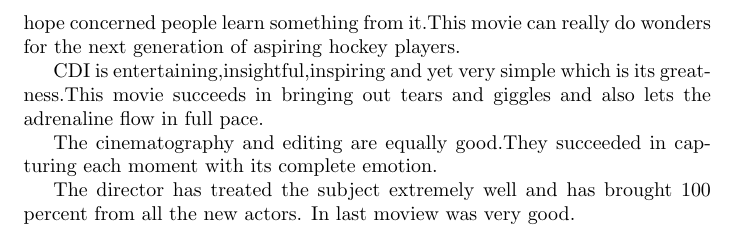
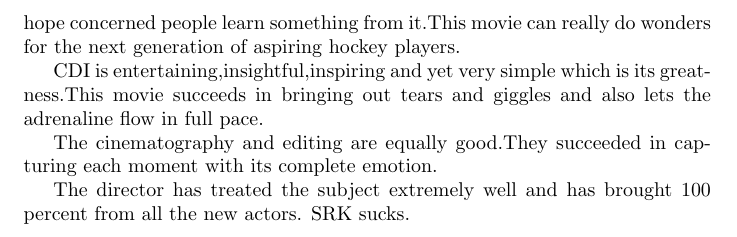
Before and after one commit to mkant956/cs251-git, a LaTeX document (review1.tex): part of page 2 of 2, cut so that both start at the same text. Compiled offline with pdfLaTeX.

Commit message:
Last line content changed

```diff
--- a/review1.tex
+++ b/review1.tex
@@ -31,5 +31,6 @@
 The cinematography and editing are equally good.They succeeded in capturing each moment with its complete emotion.
 
 The director has treated the subject extremely well and has brought 100 percent from all the new actors.
-In last moview was very good.
+SRK sucks.
+
 \end{document}
```
